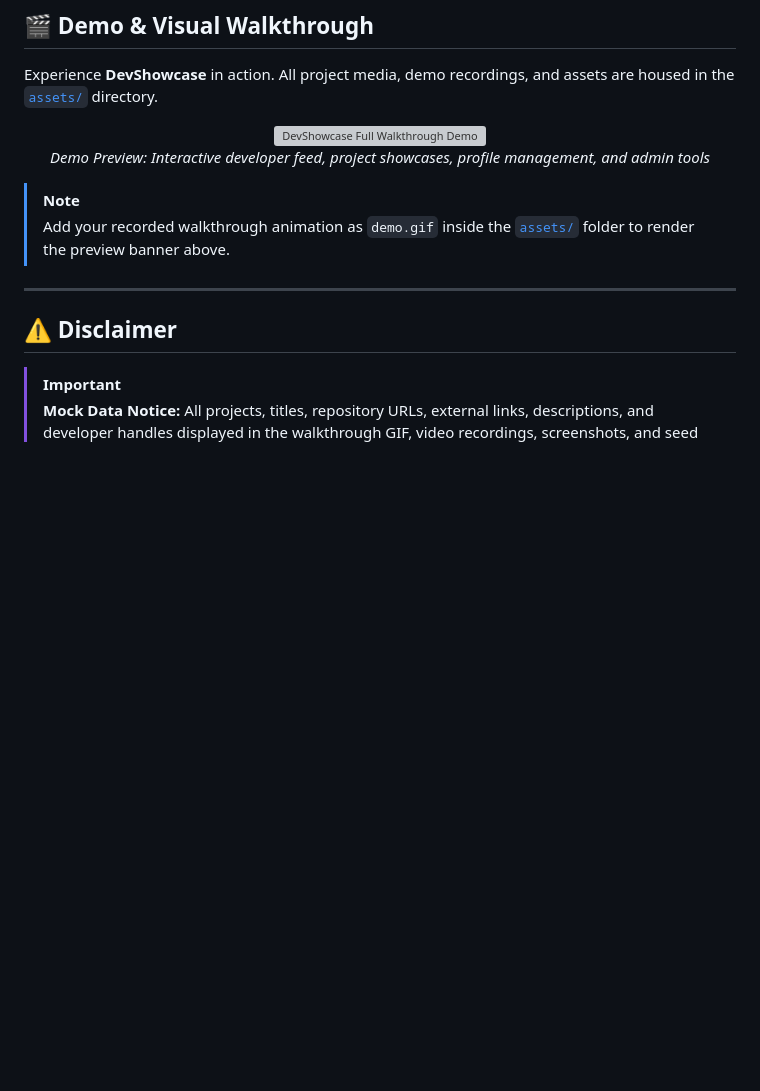
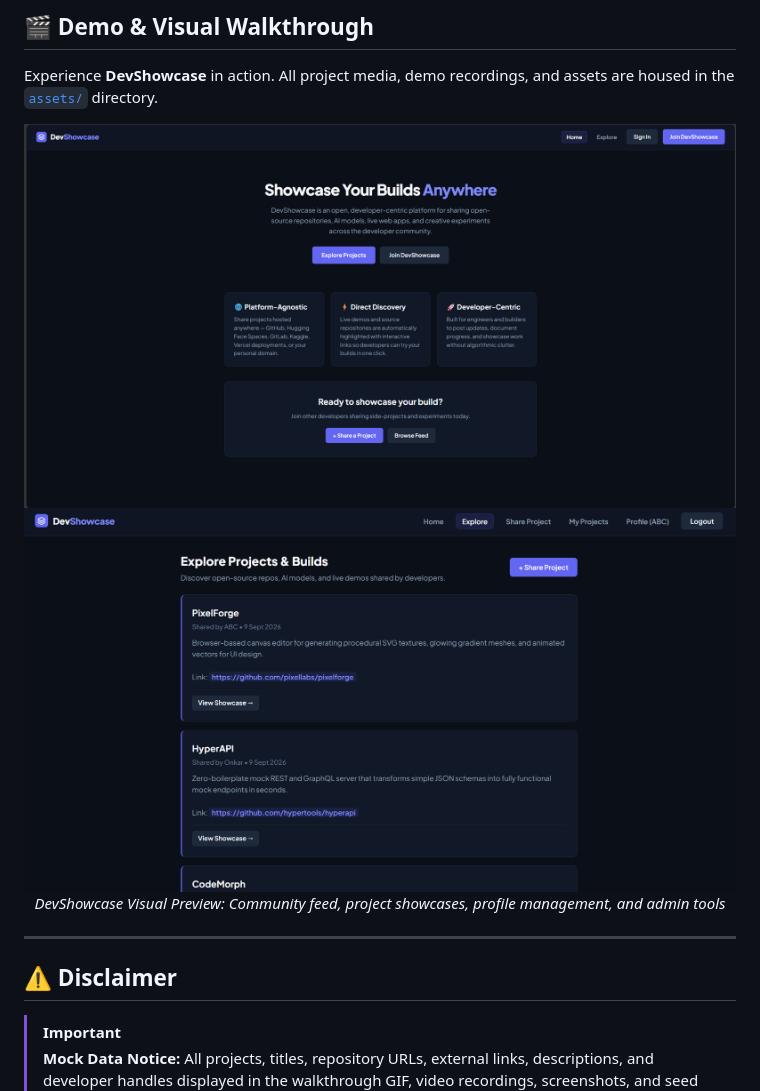
Before and after one commit to Onkarkundaram04/DevShowcase, a Markdown page: README.md, the part around the change. Drawn GitHub-style; pictures changed too: assets/image_1.png (added), assets/image_2.png (added); blank space fills up the shorter version; grey boxes are pictures that could not be loaded.

```diff
--- a/README.md
+++ b/README.md
@@ -20,12 +20,10 @@ A modern, developer-first discovery platform designed to share, showcase, and ex
 Experience **DevShowcase** in action. All project media, demo recordings, and assets are housed in the [`assets/`](./assets/) directory.
 
 <div align="center">
-  <img src="./assets/demo.gif" alt="DevShowcase Full Walkthrough Demo" width="850px" style="border-radius: 12px; box-shadow: 0 8px 32px rgba(0,0,0,0.5);" />
-  <p><em>Demo Preview: Interactive developer feed, project showcases, profile management, and admin tools</em></p>
+  <img src="./assets/image_1.png" alt="DevShowcase Preview 1" width="850px" style="border-radius: 12px; margin-bottom: 20px; box-shadow: 0 8px 32px rgba(0,0,0,0.5);" />
+  <img src="./assets/image_2.png" alt="DevShowcase Preview 2" width="850px" style="border-radius: 12px; box-shadow: 0 8px 32px rgba(0,0,0,0.5);" />
+  <p style="margin-top: 10px;"><em>DevShowcase Visual Preview: Community feed, project showcases, profile management, and admin tools</em></p>
 </div>
-
-> [!NOTE]
-> Add your recorded walkthrough animation as `demo.gif` inside the [`assets/`](./assets/) folder to render the preview banner above.
 
 ---
 
```
